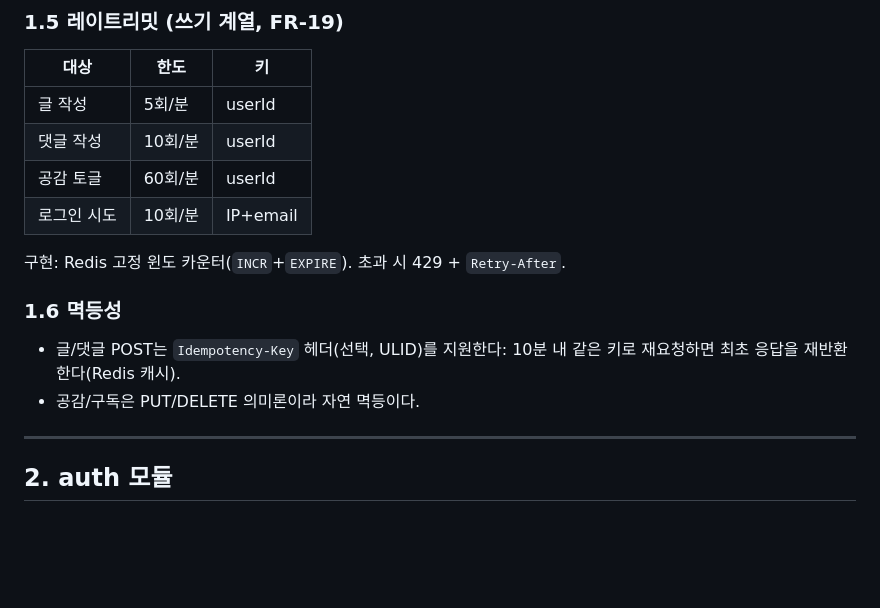
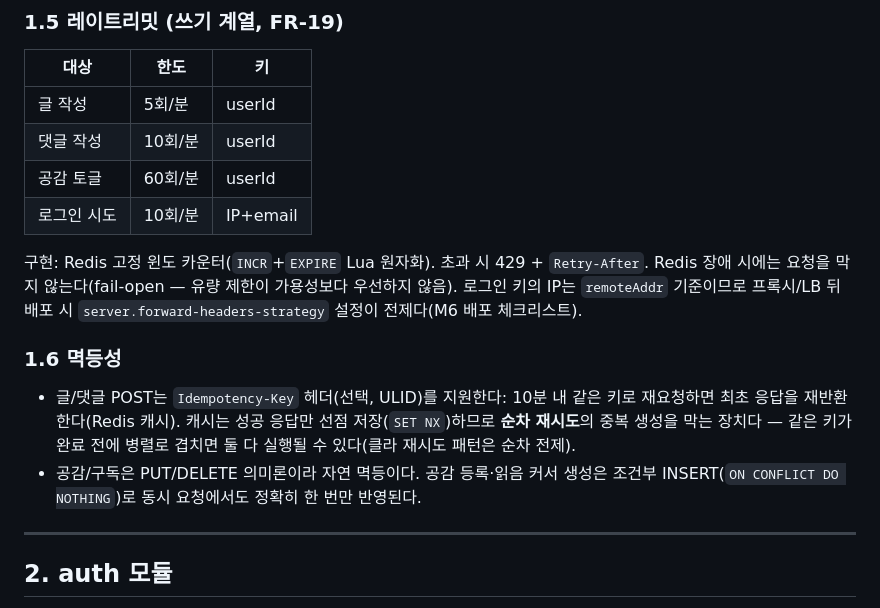
Before and after one commit to alpha-talk/backend, a Markdown page: md/alphatalk_core_api_spec.md, the part around the change. GitHub-like rendering; blank space fills up the shorter version.

Commit message:
docs(core-api): 유량 fail-open·프록시 전제·멱등 동시성 한계 명문화
§1.5에 레이트리밋 Redis 장애 시 fail-open과 로그인 IP의 forward-headers
전제(M6)를, §1.6에 멱등키가 순차 재시도용이며 병렬 중복은 막지 않는 한계와
공감·커서의 조건부 INSERT 멱등을 적는다.

```diff
--- a/md/alphatalk_core_api_spec.md
+++ b/md/alphatalk_core_api_spec.md
@@ -77,12 +77,12 @@ ULID 사전순이 곧 시간순이라는 성질을 이용한 **양방향 커서*
 | 공감 토글 | 60회/분 | userId |
 | 로그인 시도 | 10회/분 | IP+email |
 
-구현: Redis 고정 윈도 카운터(`INCR`+`EXPIRE`). 초과 시 429 + `Retry-After`.
+구현: Redis 고정 윈도 카운터(`INCR`+`EXPIRE` Lua 원자화). 초과 시 429 + `Retry-After`. Redis 장애 시에는 요청을 막지 않는다(fail-open — 유량 제한이 가용성보다 우선하지 않음). 로그인 키의 IP는 `remoteAddr` 기준이므로 프록시/LB 뒤 배포 시 `server.forward-headers-strategy` 설정이 전제다(M6 배포 체크리스트).
 
 ### 1.6 멱등성
 
-- 글/댓글 POST는 `Idempotency-Key` 헤더(선택, ULID)를 지원한다: 10분 내 같은 키로 재요청하면 최초 응답을 재반환한다(Redis 캐시).
-- 공감/구독은 PUT/DELETE 의미론이라 자연 멱등이다.
+- 글/댓글 POST는 `Idempotency-Key` 헤더(선택, ULID)를 지원한다: 10분 내 같은 키로 재요청하면 최초 응답을 재반환한다(Redis 캐시). 캐시는 성공 응답만 선점 저장(`SET NX`)하므로 **순차 재시도**의 중복 생성을 막는 장치다 — 같은 키가 완료 전에 병렬로 겹치면 둘 다 실행될 수 있다(클라 재시도 패턴은 순차 전제).
+- 공감/구독은 PUT/DELETE 의미론이라 자연 멱등이다. 공감 등록·읽음 커서 생성은 조건부 INSERT(`ON CONFLICT DO NOTHING`)로 동시 요청에서도 정확히 한 번만 반영된다.
 
 ---
 
```
